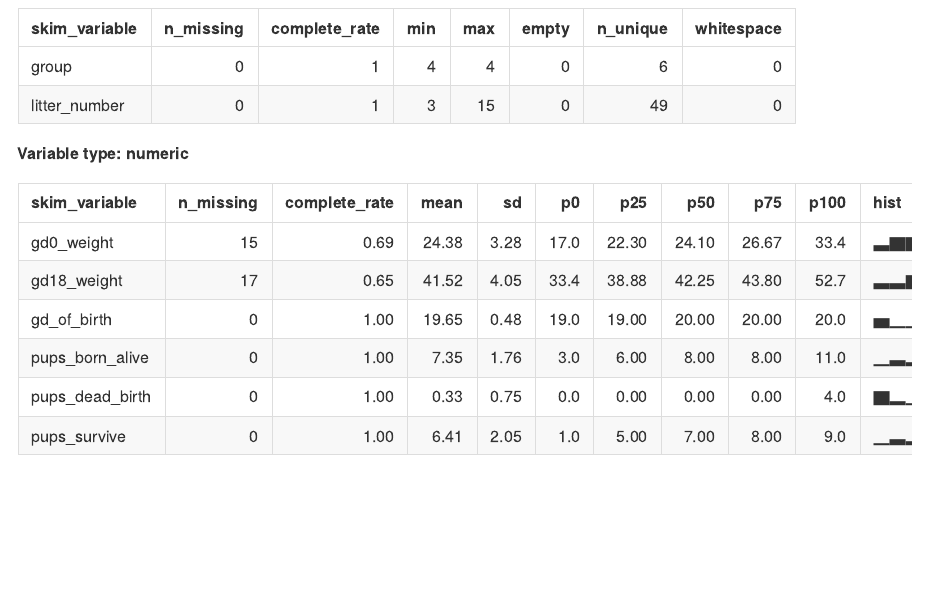
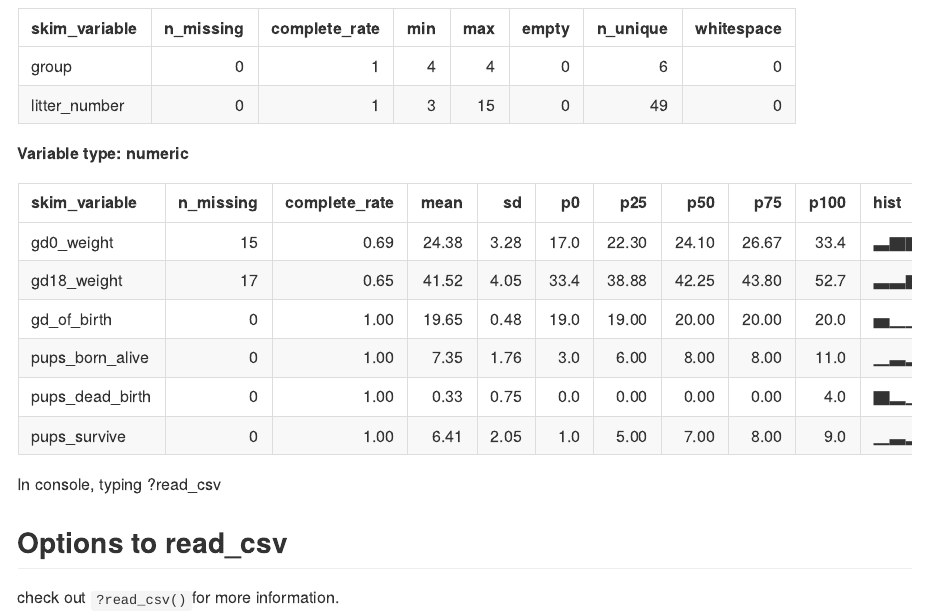
Before and after one commit to taraahi/data_wrangling_review, an R Markdown document (data_import.Rmd): the page in a window 1100 px wide, from 2570 px down. The pictures show the output file data_import.md that the author committed with the source, drawn offline in the style of GitHub.

Commit message:
look at the help file!

````diff
--- a/data_import.Rmd
+++ b/data_import.Rmd
@@ -34,3 +34,10 @@ tail(litters_df)
 ```{r}
 skimr::skim(litters_df)
 ```
+
+
+In console, typing ?read_csv
+
+## Options to read_csv
+
+check out `?read_csv()`for more information.
````
Also changed, not shown: data_import.md.
